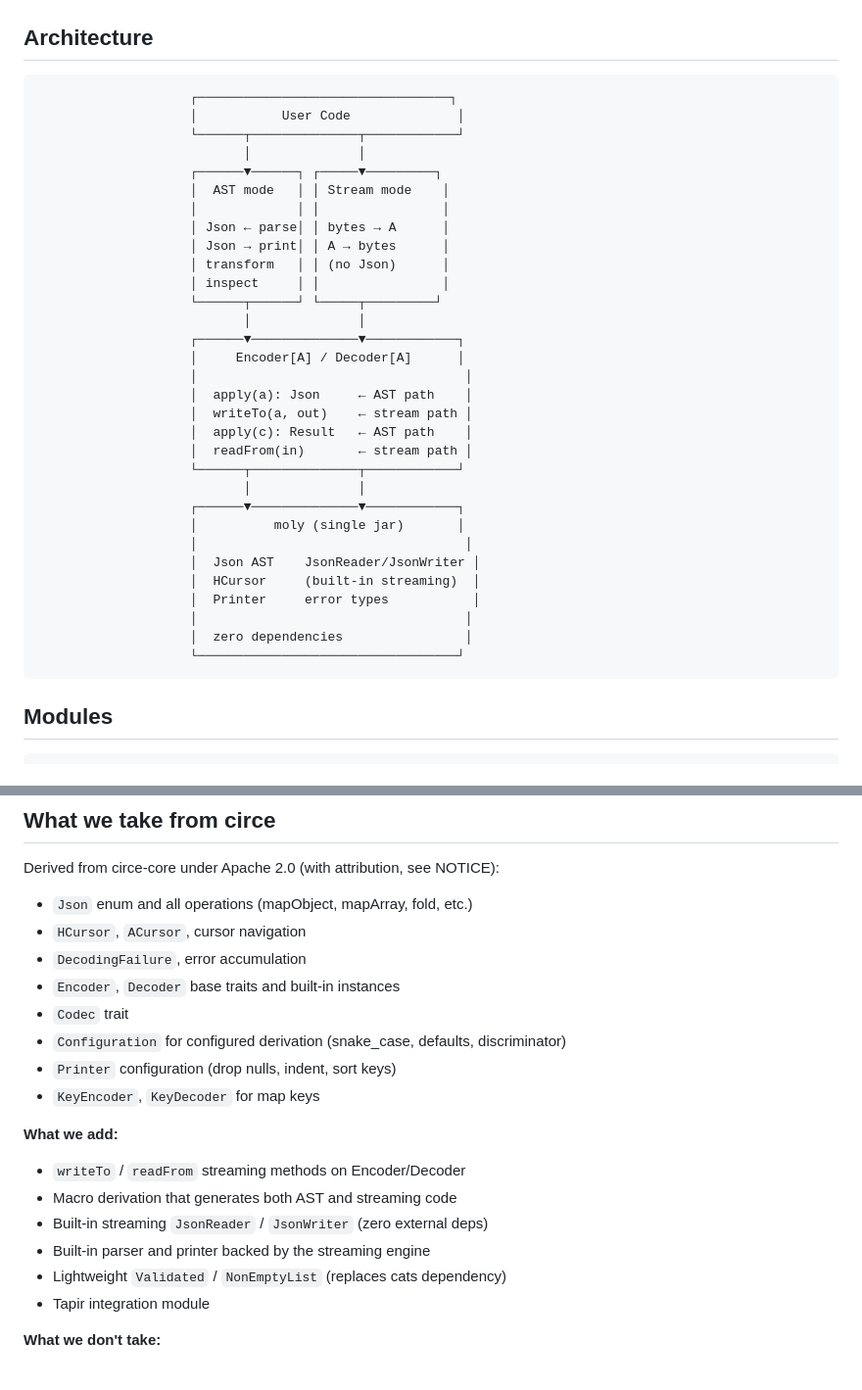
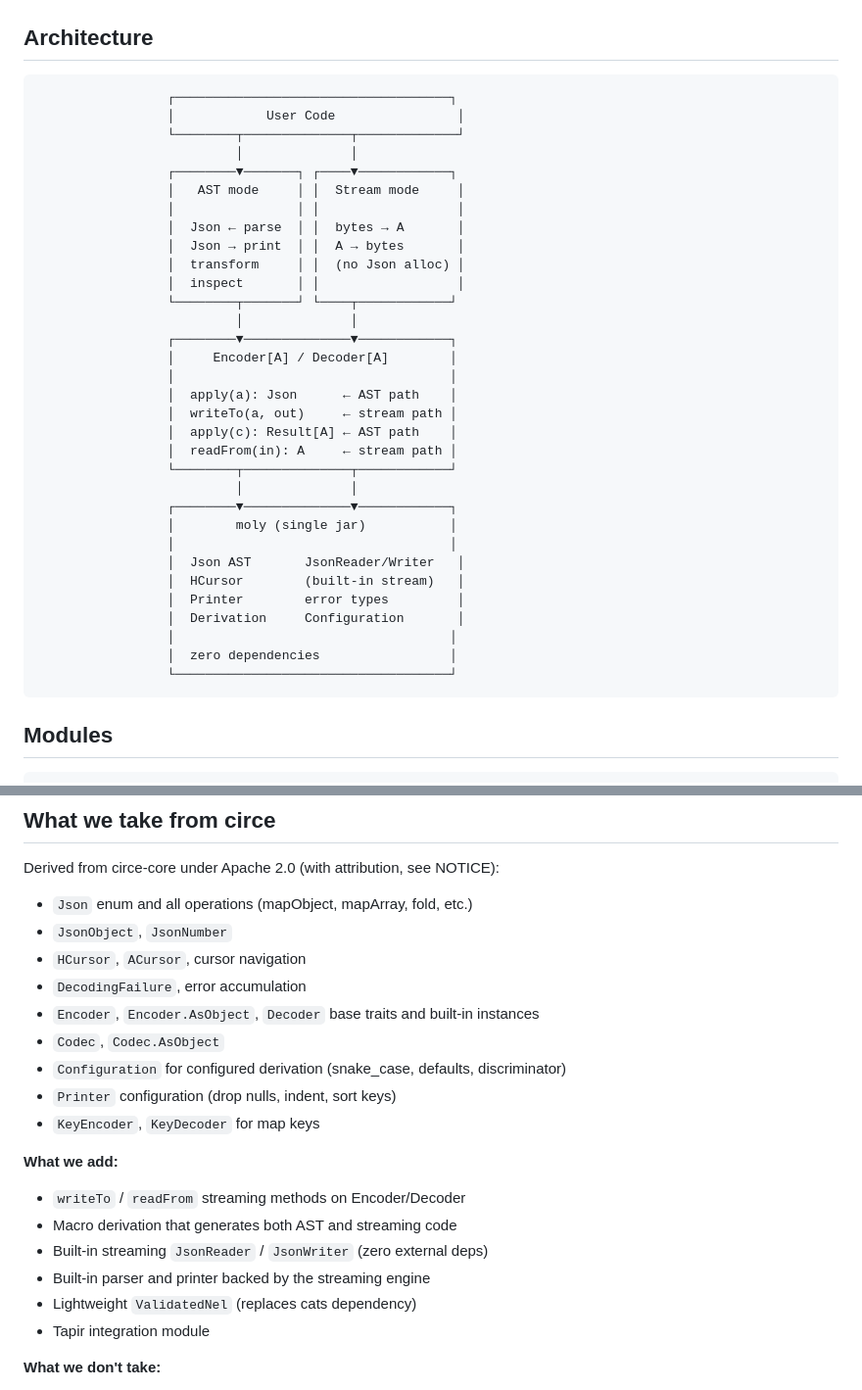
Before and after one commit to nguyenyou/moly, a Markdown page: DESIGN.md, 2 parts joined by grey strips. Shown at 98% size. Drawn GitHub-style.

````diff
--- a/DESIGN.md
+++ b/DESIGN.md
@@ -3,37 +3,38 @@
 ## Architecture
 
 ```
-                    ┌─────────────────────────────────┐
-                    │           User Code              │
-                    └──────┬──────────────┬────────────┘
-                           │              │
-                    ┌──────▼──────┐ ┌─────▼─────────┐
-                    │  AST mode   │ │ Stream mode    │
-                    │             │ │                │
-                    │ Json ← parse│ │ bytes → A      │
-                    │ Json → print│ │ A → bytes      │
-                    │ transform   │ │ (no Json)      │
-                    │ inspect     │ │                │
-                    └──────┬──────┘ └─────┬─────────┘
-                           │              │
-                    ┌──────▼──────────────▼────────────┐
-                    │     Encoder[A] / Decoder[A]      │
-                    │                                   │
-                    │  apply(a): Json     ← AST path    │
-                    │  writeTo(a, out)    ← stream path │
-                    │  apply(c): Result   ← AST path    │
-                    │  readFrom(in)       ← stream path │
-                    └──────┬──────────────┬────────────┘
-                           │              │
-                    ┌──────▼──────────────▼────────────┐
-                    │          moly (single jar)       │
-                    │                                   │
-                    │  Json AST    JsonReader/JsonWriter │
-                    │  HCursor     (built-in streaming)  │
-                    │  Printer     error types           │
-                    │                                   │
-                    │  zero dependencies                │
-                    └──────────────────────────────────┘
+                 ┌────────────────────────────────────┐
+                 │            User Code                │
+                 └────────┬──────────────┬─────────────┘
+                          │              │
+                 ┌────────▼───────┐ ┌────▼────────────┐
+                 │   AST mode     │ │  Stream mode     │
+                 │                │ │                  │
+                 │  Json ← parse  │ │  bytes → A       │
+                 │  Json → print  │ │  A → bytes       │
+                 │  transform     │ │  (no Json alloc) │
+                 │  inspect       │ │                  │
+                 └────────┬───────┘ └────┬────────────┘
+                          │              │
+                 ┌────────▼──────────────▼────────────┐
+                 │     Encoder[A] / Decoder[A]        │
+                 │                                    │
+                 │  apply(a): Json      ← AST path    │
+                 │  writeTo(a, out)     ← stream path │
+                 │  apply(c): Result[A] ← AST path    │
+                 │  readFrom(in): A     ← stream path │
+                 └────────┬──────────────┬────────────┘
+                          │              │
+                 ┌────────▼──────────────▼────────────┐
+                 │        moly (single jar)           │
+                 │                                    │
+                 │  Json AST       JsonReader/Writer   │
+                 │  HCursor        (built-in stream)   │
+                 │  Printer        error types         │
+                 │  Derivation     Configuration       │
+                 │                                    │
+                 │  zero dependencies                 │
+                 └────────────────────────────────────┘
 ```
 
 ## Modules
@@ -208,10 +294,11 @@ Then we contribute it upstream. This is the standard pattern (jsoniter-scala did
 Derived from circe-core under Apache 2.0 (with attribution, see NOTICE):
 
 - `Json` enum and all operations (mapObject, mapArray, fold, etc.)
+- `JsonObject`, `JsonNumber`
 - `HCursor`, `ACursor`, cursor navigation
 - `DecodingFailure`, error accumulation
-- `Encoder`, `Decoder` base traits and built-in instances
-- `Codec` trait
+- `Encoder`, `Encoder.AsObject`, `Decoder` base traits and built-in instances
+- `Codec`, `Codec.AsObject`
 - `Configuration` for configured derivation (snake_case, defaults, discriminator)
 - `Printer` configuration (drop nulls, indent, sort keys)
 - `KeyEncoder`, `KeyDecoder` for map keys
@@ -222,7 +309,7 @@ Derived from circe-core under Apache 2.0 (with attribution, see NOTICE):
 - Macro derivation that generates both AST and streaming code
 - Built-in streaming `JsonReader` / `JsonWriter` (zero external deps)
 - Built-in parser and printer backed by the streaming engine
-- Lightweight `Validated` / `NonEmptyList` (replaces cats dependency)
+- Lightweight `ValidatedNel` (replaces cats dependency)
 - Tapir integration module
 
 **What we don't take:**
````
Also changed, not shown: other parts of DESIGN.md (+96 -11 lines).
